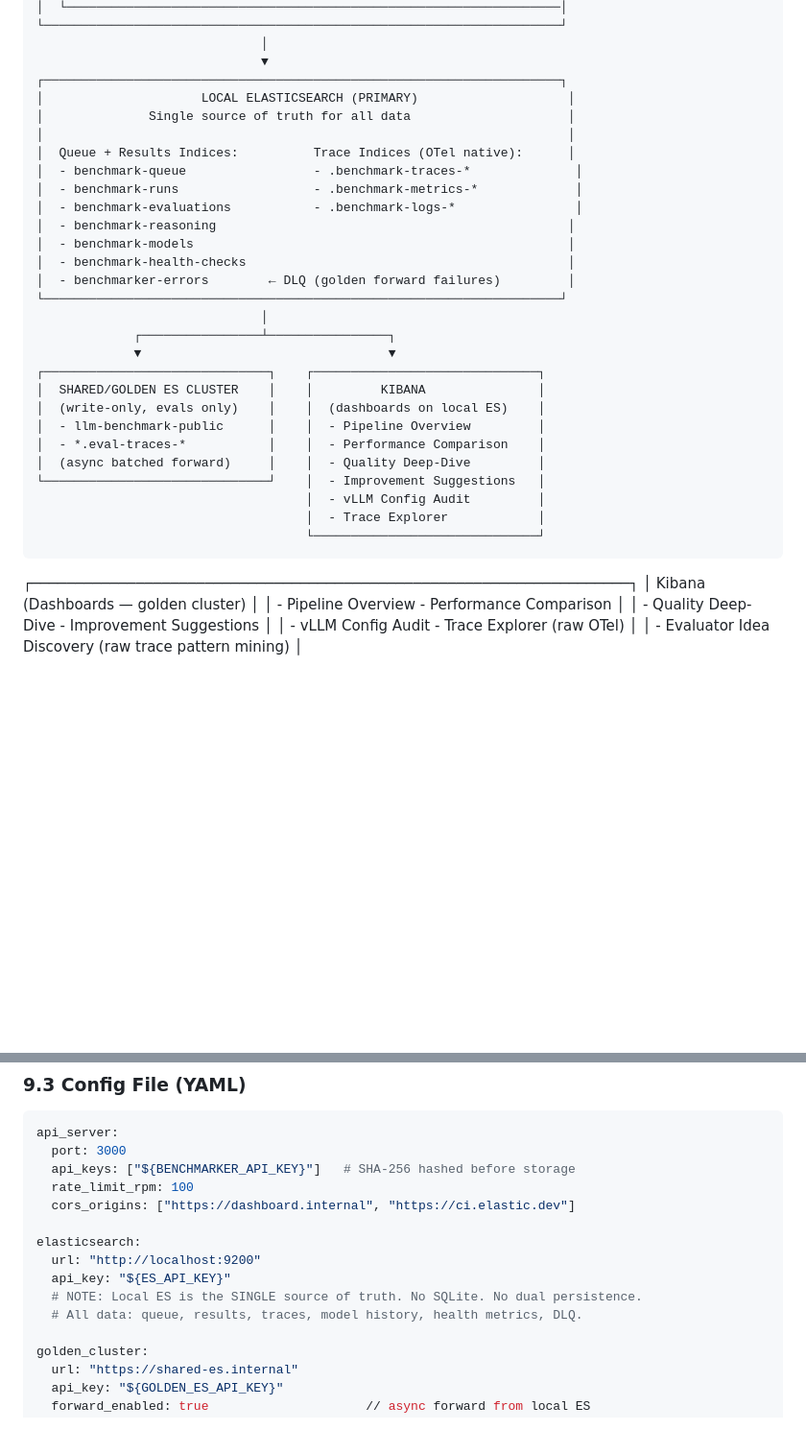
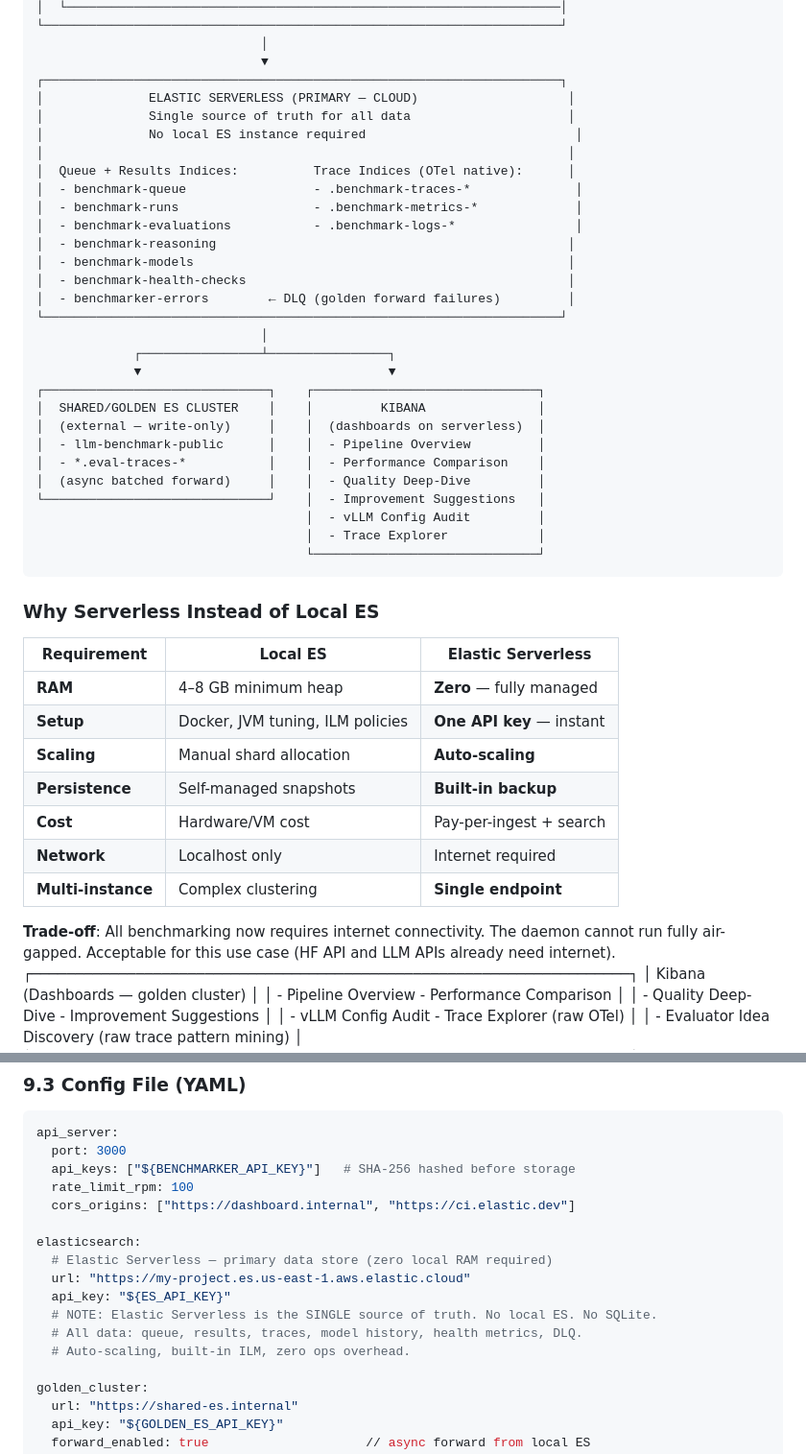
Before and after one commit to patrykkopycinski/elastic-llm-benchmarker, a Markdown page: context/foundation/prd.md, 2 parts joined by grey strips. Shown at 96% size. Rendered like a GitHub page; blank space fills up the shorter version.

Commit message:
10x shaping: migrate primary store to Elastic Serverless

````diff
--- a/context/foundation/prd.md
+++ b/context/foundation/prd.md
@@ -94,8 +94,9 @@ Single internal team (~5-10 engineers) choosing OSS LLMs for GPU deployment.
                               │
                               ▼
 ┌─────────────────────────────────────────────────────────────────────┐
-│                     LOCAL ELASTICSEARCH (PRIMARY)                    │
+│              ELASTIC SERVERLESS (PRIMARY — CLOUD)                    │
 │              Single source of truth for all data                     │
+│              No local ES instance required                            │
 │                                                                      │
 │  Queue + Results Indices:          Trace Indices (OTel native):      │
 │  - benchmark-queue                 - .benchmark-traces-*              │
@@ -111,7 +112,7 @@ Single internal team (~5-10 engineers) choosing OSS LLMs for GPU deployment.
              ▼                                 ▼
 ┌──────────────────────────────┐    ┌──────────────────────────────┐
 │  SHARED/GOLDEN ES CLUSTER    │    │         KIBANA               │
-│  (write-only, evals only)    │    │  (dashboards on local ES)    │
+│  (external — write-only)     │    │  (dashboards on serverless)  │
 │  - llm-benchmark-public      │    │  - Pipeline Overview         │
 │  - *.eval-traces-*           │    │  - Performance Comparison    │
 │  (async batched forward)     │    │  - Quality Deep-Dive         │
@@ -120,6 +121,20 @@ Single internal team (~5-10 engineers) choosing OSS LLMs for GPU deployment.
                                     │  - Trace Explorer            │
                                     └──────────────────────────────┘
 ```
+
+### Why Serverless Instead of Local ES
+
+| Requirement | Local ES | Elastic Serverless |
+|---|---|---|
+| **RAM** | 4–8 GB minimum heap | **Zero** — fully managed |
+| **Setup** | Docker, JVM tuning, ILM policies | **One API key** — instant |
+| **Scaling** | Manual shard allocation | **Auto-scaling** |
+| **Persistence** | Self-managed snapshots | **Built-in backup** |
+| **Cost** | Hardware/VM cost | Pay-per-ingest + search |
+| **Network** | Localhost only | Internet required |
+| **Multi-instance** | Complex clustering | **Single endpoint** |
+
+**Trade-off**: All benchmarking now requires internet connectivity. The daemon cannot run fully air-gapped. Acceptable for this use case (HF API and LLM APIs already need internet).
 ┌─────────────────────────────────────────────────────────────────────┐
 │              Kibana (Dashboards — golden cluster)                    │
 │  - Pipeline Overview        - Performance Comparison                 │
@@ -492,10 +507,12 @@ api_server:
   cors_origins: ["https://dashboard.internal", "https://ci.elastic.dev"]
 
 elasticsearch:
-  url: "http://localhost:9200"
+  # Elastic Serverless — primary data store (zero local RAM required)
+  url: "https://my-project.es.us-east-1.aws.elastic.cloud"
   api_key: "${ES_API_KEY}"
-  # NOTE: Local ES is the SINGLE source of truth. No SQLite. No dual persistence.
+  # NOTE: Elastic Serverless is the SINGLE source of truth. No local ES. No SQLite.
   # All data: queue, results, traces, model history, health metrics, DLQ.
+  # Auto-scaling, built-in ILM, zero ops overhead.
 
 golden_cluster:
   url: "https://shared-es.internal"
````
Also changed, not shown: AGENTS.md (+7 -7 lines).
